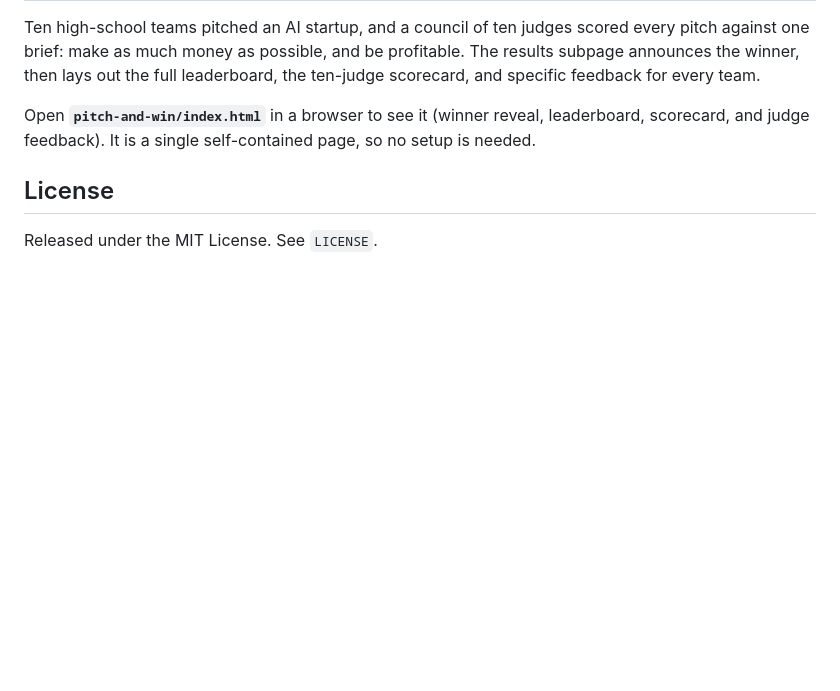
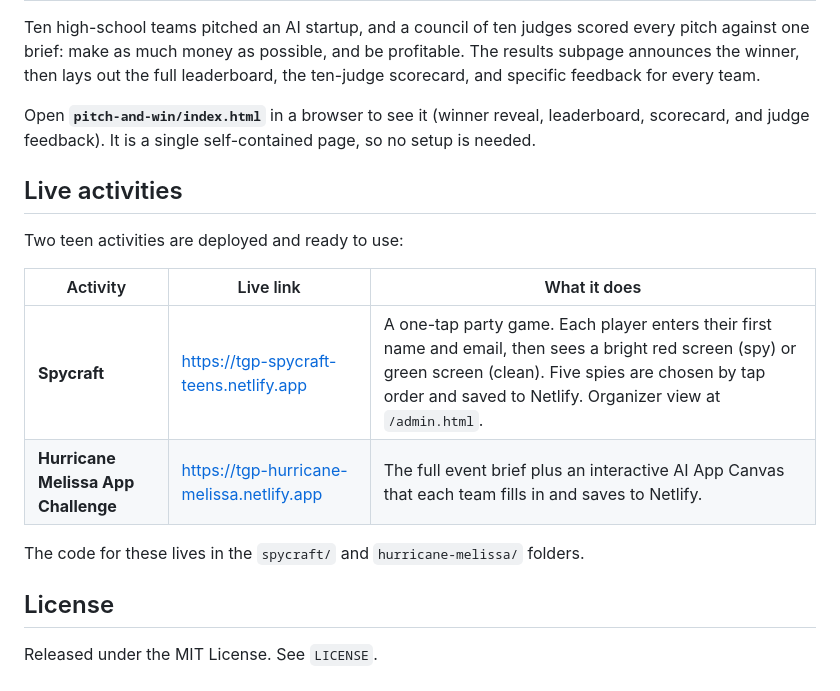
Before and after one commit to caribbeanai/The-Genius-Project-Challenges, a Markdown page: README.md, the part around the change. Rendered like a GitHub page; blank space fills up the shorter version.

Commit message:
Add live links for Spycraft and Hurricane Melissa to the README
Adds a "Live activities" section to the front-page README linking the two
deployed Netlify sites, so the live games are discoverable from the project.

```diff
--- a/README.md
+++ b/README.md
@@ -122,6 +122,17 @@ scorecard, and specific feedback for every team.
 Open **`pitch-and-win/index.html`** in a browser to see it (winner reveal, leaderboard,
 scorecard, and judge feedback). It is a single self-contained page, so no setup is needed.
 
+## Live activities
+
+Two teen activities are deployed and ready to use:
+
+| Activity | Live link | What it does |
+| --- | --- | --- |
+| **Spycraft** | https://tgp-spycraft-teens.netlify.app | A one-tap party game. Each player enters their first name and email, then sees a bright red screen (spy) or green screen (clean). Five spies are chosen by tap order and saved to Netlify. Organizer view at `/admin.html`. |
+| **Hurricane Melissa App Challenge** | https://tgp-hurricane-melissa.netlify.app | The full event brief plus an interactive AI App Canvas that each team fills in and saves to Netlify. |
+
+The code for these lives in the `spycraft/` and `hurricane-melissa/` folders.
+
 ## License
 
 Released under the MIT License. See `LICENSE`.
```
